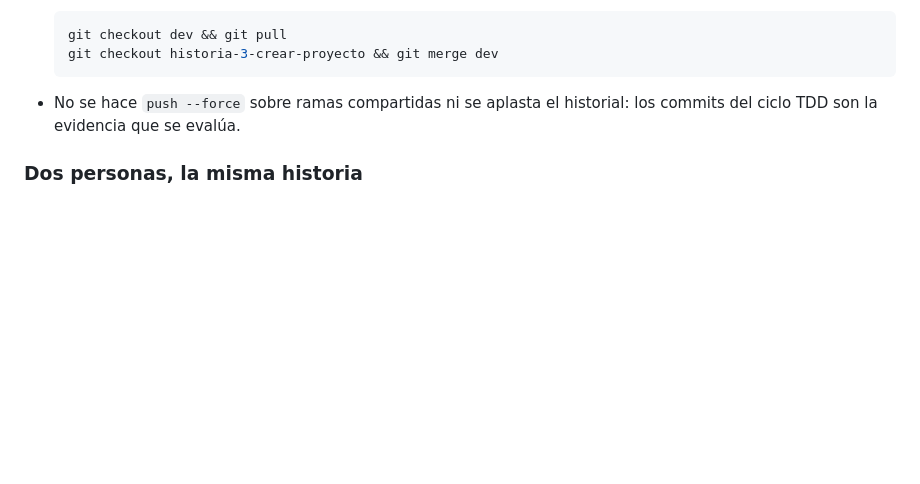
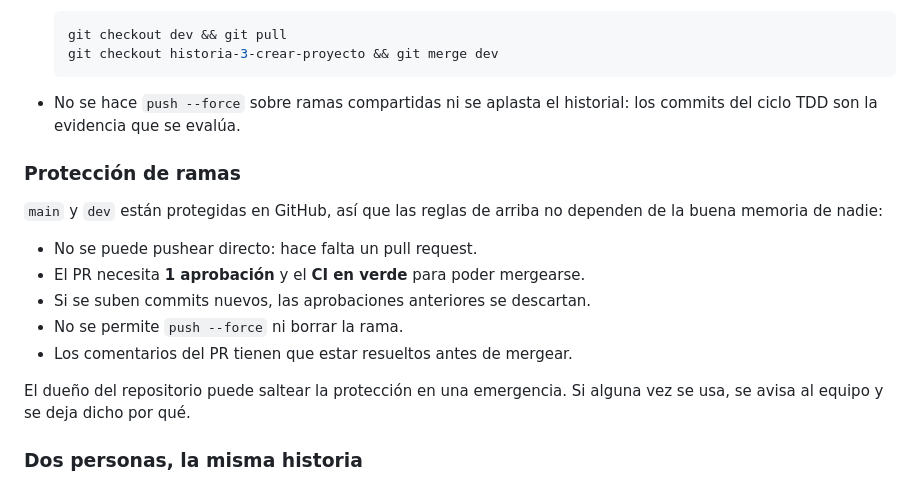
Before and after one commit to emisorato1/seguimiento-medicion-ics, a Markdown page: CLAUDE.md, the part around the change. Drawn GitHub-style; blank space fills up the shorter version.

Commit message:
docs: documentar la proteccion de ramas main y dev

```diff
--- a/CLAUDE.md
+++ b/CLAUDE.md
@@ -283,6 +283,20 @@ main                 rama "de producción": siempre estable, siempre compila, si
 - No se hace `push --force` sobre ramas compartidas ni se aplasta el historial: los commits
   del ciclo TDD son la evidencia que se evalúa.
 
+### Protección de ramas
+
+`main` y `dev` están protegidas en GitHub, así que las reglas de arriba no dependen de la
+buena memoria de nadie:
+
+- No se puede pushear directo: hace falta un pull request.
+- El PR necesita **1 aprobación** y el **CI en verde** para poder mergearse.
+- Si se suben commits nuevos, las aprobaciones anteriores se descartan.
+- No se permite `push --force` ni borrar la rama.
+- Los comentarios del PR tienen que estar resueltos antes de mergear.
+
+El dueño del repositorio puede saltear la protección en una emergencia. Si alguna vez se
+usa, se avisa al equipo y se deja dicho por qué.
+
 ### Dos personas, la misma historia
 
 El tablero es el candado: si una historia está en *En progreso*, ya la está haciendo alguien.
```
